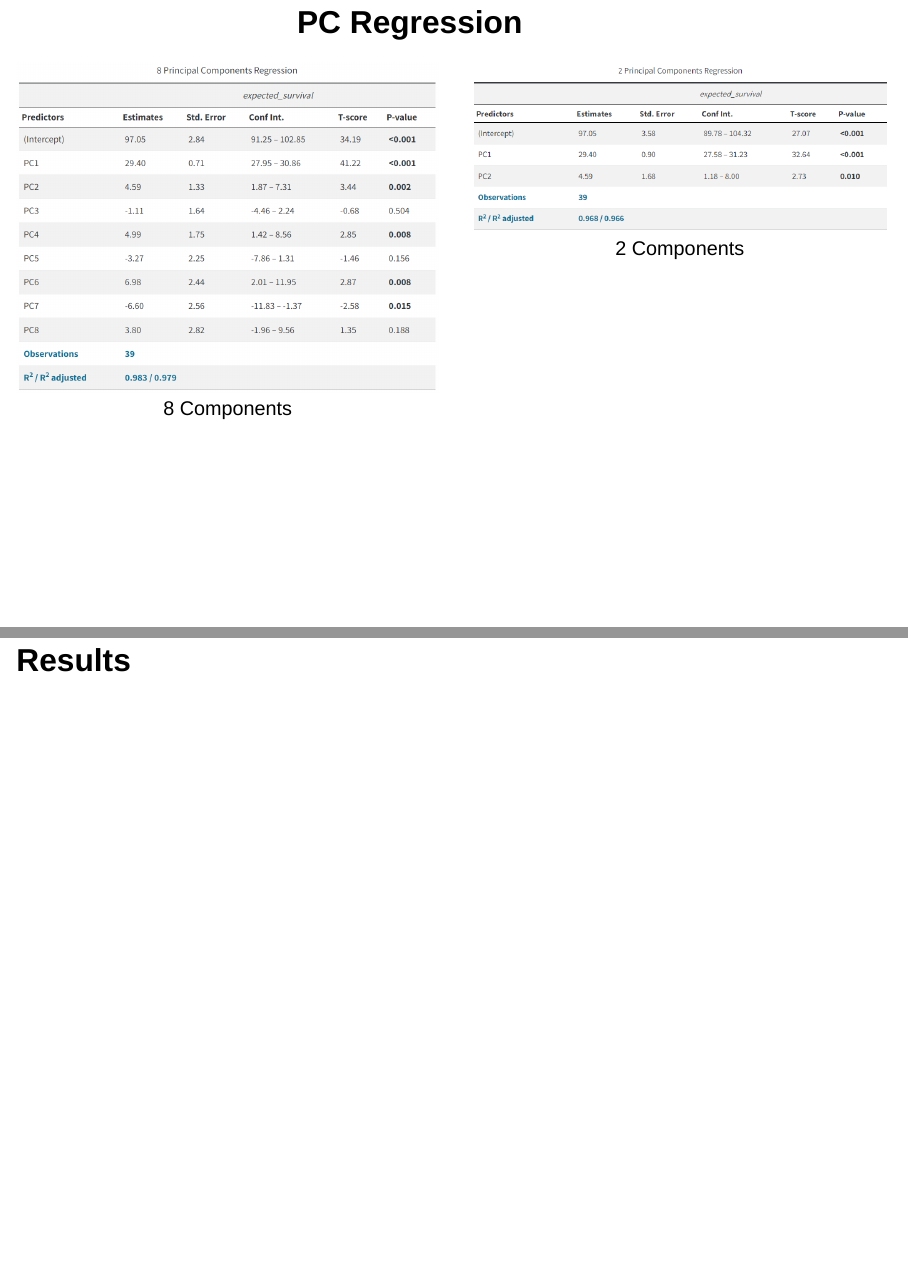
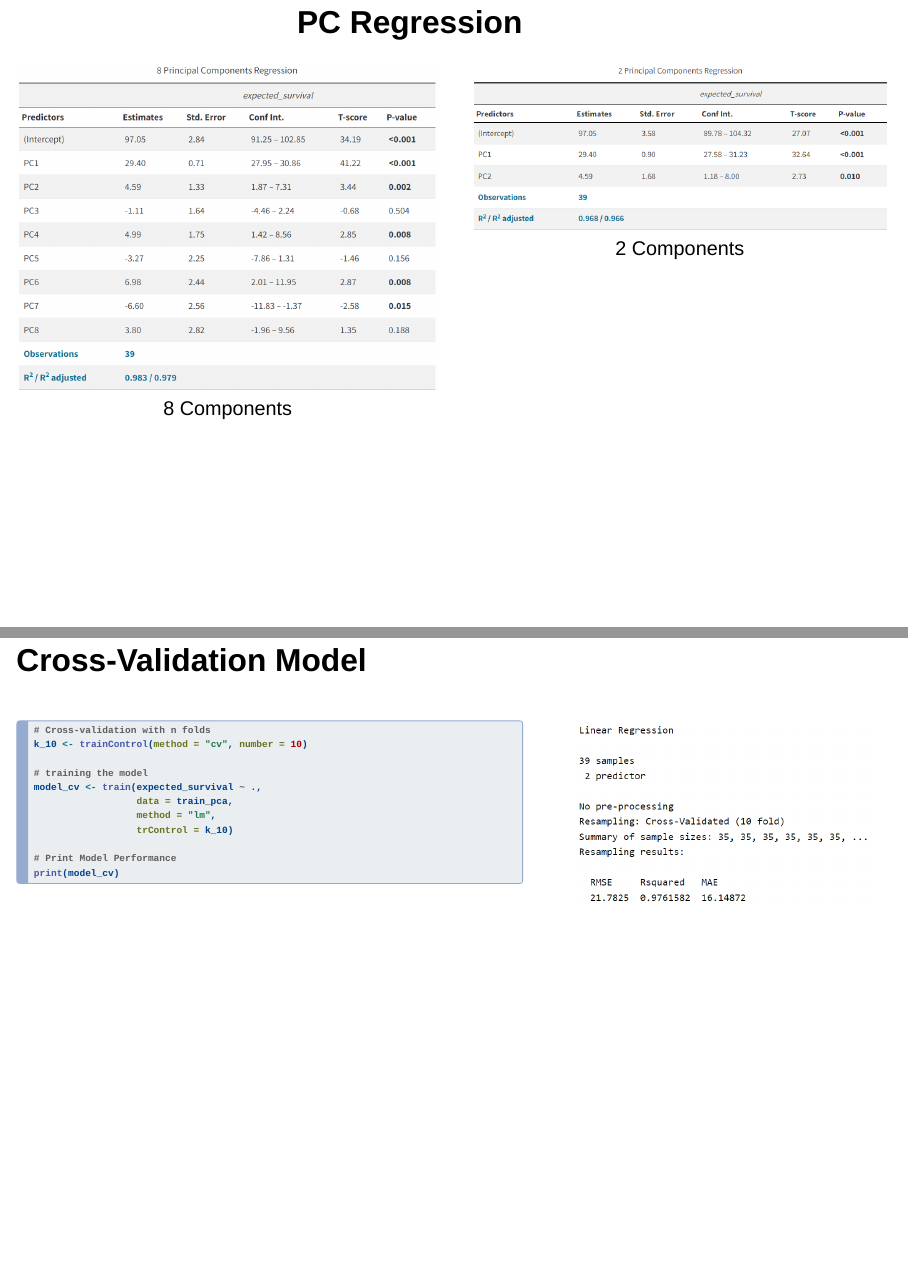
Before and after one commit to STA6257-PCA/Fall-2023, a Quarto document (slides.qmd): pages 53 and 54 of 61 before the commit and pages 53 and 54 of 62 after it, joined at a grey line. Rendered offline with R 4.5, knitr and Pandoc in place of Quarto, with nearby package versions; drawn as Slidy slides in place of the format the file asks for; some code elsewhere in the file could not run offline.

Commit message:
adding cross-validation slide

````diff
--- a/slides.qmd
+++ b/slides.qmd
@@ -481,5 +486,22 @@ test_set <- test_set[c(2:9, 1)]
+# Cross-validation with n folds
+k_10 <- trainControl(method = "cv", number = 10)
 
+# training the model
+model_cv <- train(expected_survival ~ .,
+                  data = train_pca,
+                  method = "lm",
+                  trControl = k_10)
 
+# Print Model Performance
+print(model_cv)
+```
+:::
+
+::: {.column width="40%"}
+![](images/cross-validation.png){fig-align="center"}
+:::
+
+::::
 <!-- --Slide-- -->
 # Results
 
````
Also changed, not shown: images/cross-validation.png (added), slides.qmd (5 more changed lines), 1 other file.
